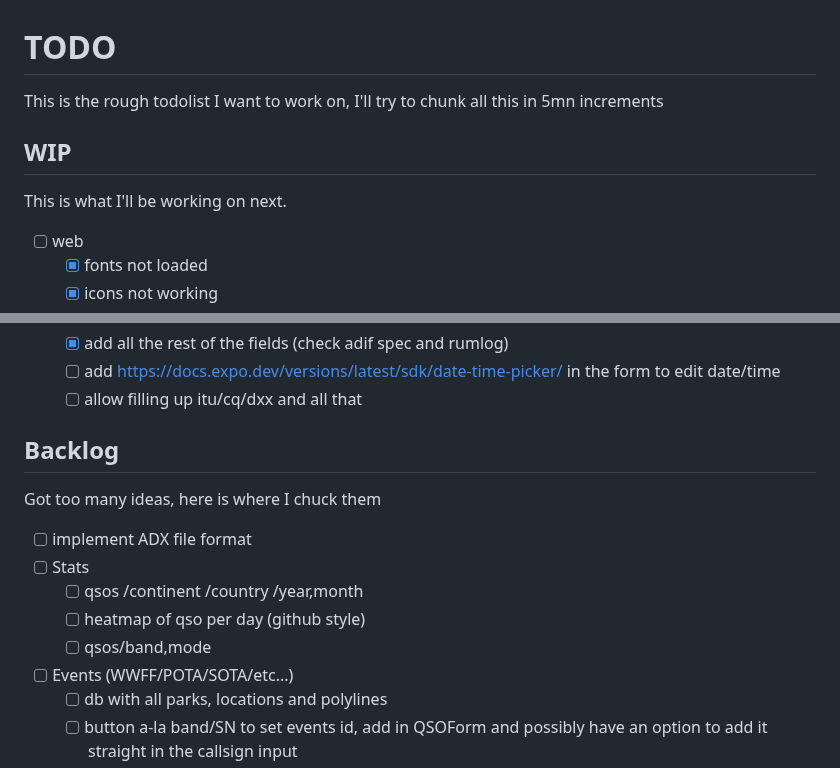
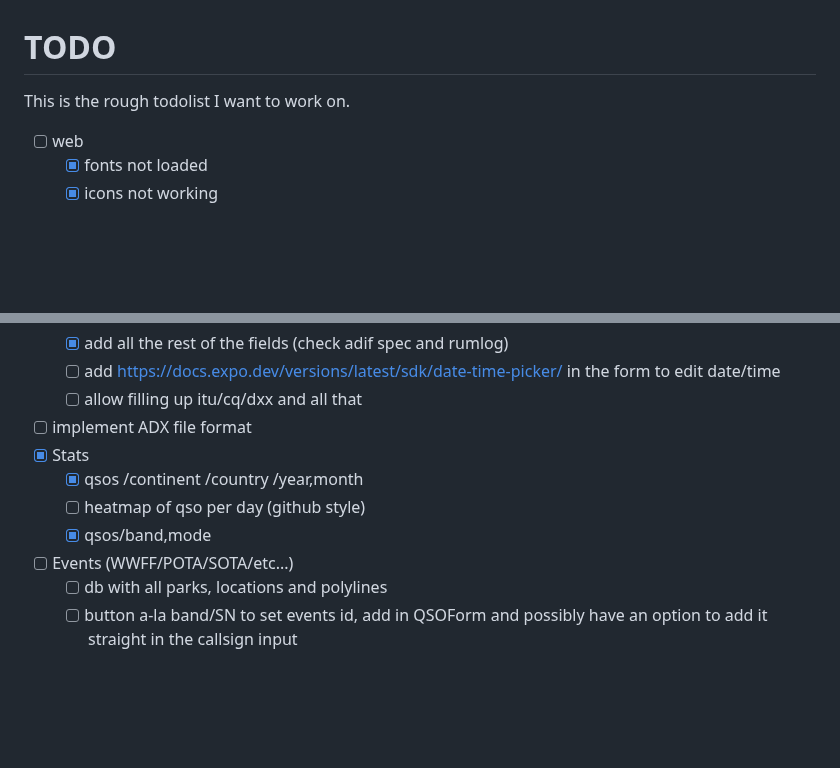
Before and after one commit to PiTiLeZarD/down-the-log, a Markdown page: TODO.md, 2 parts joined by grey strips. Rendered like a GitHub page; blank space fills up the shorter version.

Commit message:
let's face it, I don't follow an order lol

```diff
--- a/TODO.md
+++ b/TODO.md
@@ -1,10 +1,6 @@
 # TODO
 
-This is the rough todolist I want to work on, I'll try to chunk all this in 5mn increments
-
-## WIP
-
-This is what I'll be working on next.
+This is the rough todolist I want to work on.
 
 -   [ ] web
     -   [x] fonts not loaded
@@ -24,16 +20,11 @@ This is what I'll be working on next.
     -   [x] add all the rest of the fields (check adif spec and rumlog)
     -   [ ] add https://docs.expo.dev/versions/latest/sdk/date-time-picker/ in the form to edit date/time
     -   [ ] allow filling up itu/cq/dxx and all that
-
-## Backlog
-
-Got too many ideas, here is where I chuck them
-
 -   [ ] implement ADX file format
--   [ ] Stats
-    -   [ ] qsos /continent /country /year,month
+-   [x] Stats
+    -   [x] qsos /continent /country /year,month
     -   [ ] heatmap of qso per day (github style)
-    -   [ ] qsos/band,mode
+    -   [x] qsos/band,mode
 -   [ ] Events (WWFF/POTA/SOTA/etc...)
     -   [ ] db with all parks, locations and polylines
     -   [ ] button a-la band/SN to set events id, add in QSOForm and possibly have an option to add it straight in the callsign input
```
